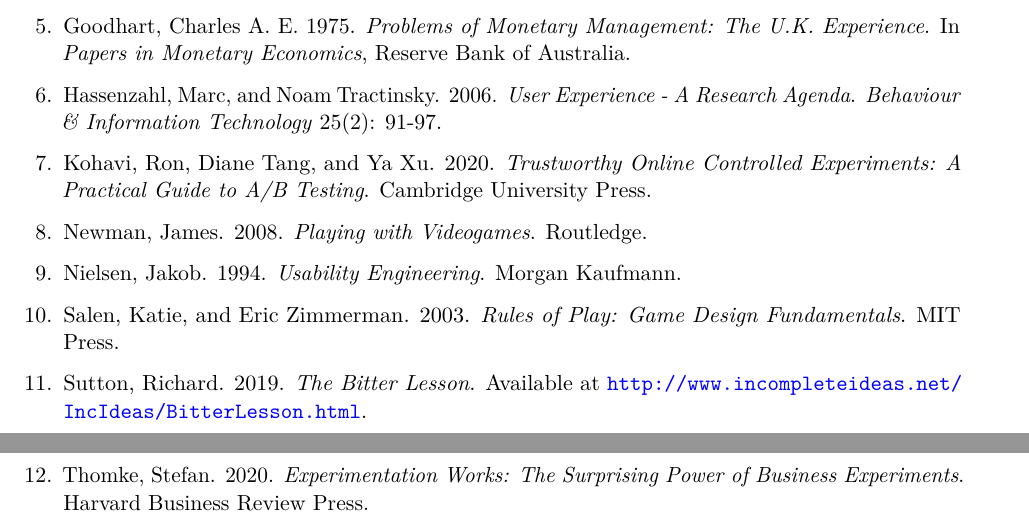
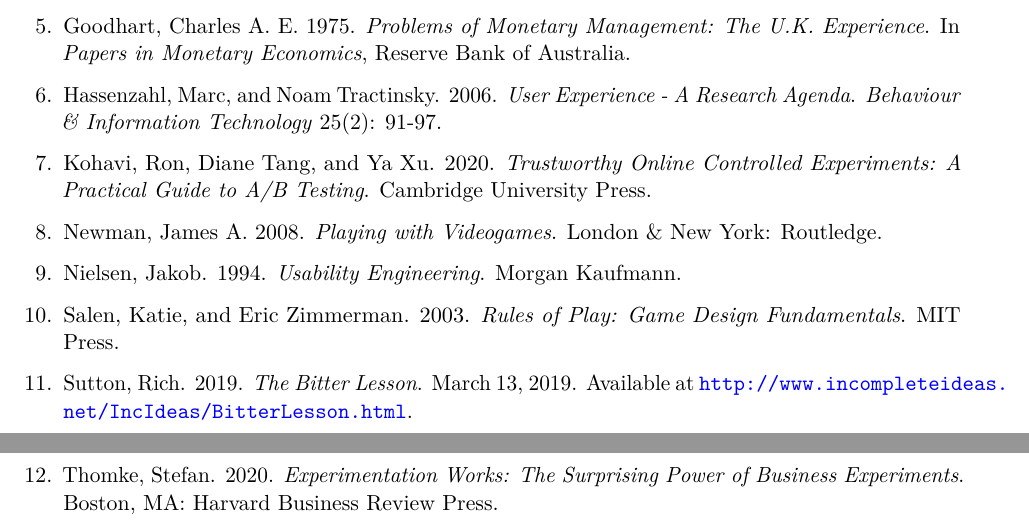
Before and after one commit to TimeLordRaps/speedrunning-social-development, a LaTeX paper (paper.tex): two parts of pages 9 and 10 of 10, joined at a grey line, cut so that both start at the same text. Compiled offline with pdfLaTeX.

Commit message:
Tighten three bibliography entries with better-verified publication details

```diff
--- a/paper.tex
+++ b/paper.tex
@@ -287,11 +287,11 @@
   \item Goodhart, Charles A. E. 1975. \textit{Problems of Monetary Management: The U.K. Experience}. In \textit{Papers in Monetary Economics}, Reserve Bank of Australia.
   \item Hassenzahl, Marc, and Noam Tractinsky. 2006. \textit{User Experience - A Research Agenda}. \textit{Behaviour \& Information Technology} 25(2): 91-97.
   \item Kohavi, Ron, Diane Tang, and Ya Xu. 2020. \textit{Trustworthy Online Controlled Experiments: A Practical Guide to A/B Testing}. Cambridge University Press.
-  \item Newman, James. 2008. \textit{Playing with Videogames}. Routledge.
+  \item Newman, James A. 2008. \textit{Playing with Videogames}. London \& New York: Routledge.
   \item Nielsen, Jakob. 1994. \textit{Usability Engineering}. Morgan Kaufmann.
   \item Salen, Katie, and Eric Zimmerman. 2003. \textit{Rules of Play: Game Design Fundamentals}. MIT Press.
-  \item Sutton, Richard. 2019. \textit{The Bitter Lesson}. Available at \url{http://www.incompleteideas.net/IncIdeas/BitterLesson.html}.
-  \item Thomke, Stefan. 2020. \textit{Experimentation Works: The Surprising Power of Business Experiments}. Harvard Business Review Press.
+  \item Sutton, Rich. 2019. \textit{The Bitter Lesson}. March 13, 2019. Available at \url{http://www.incompleteideas.net/IncIdeas/BitterLesson.html}.
+  \item Thomke, Stefan. 2020. \textit{Experimentation Works: The Surprising Power of Business Experiments}. Boston, MA: Harvard Business Review Press.
 \end{enumerate}
 
 \end{document}
```
